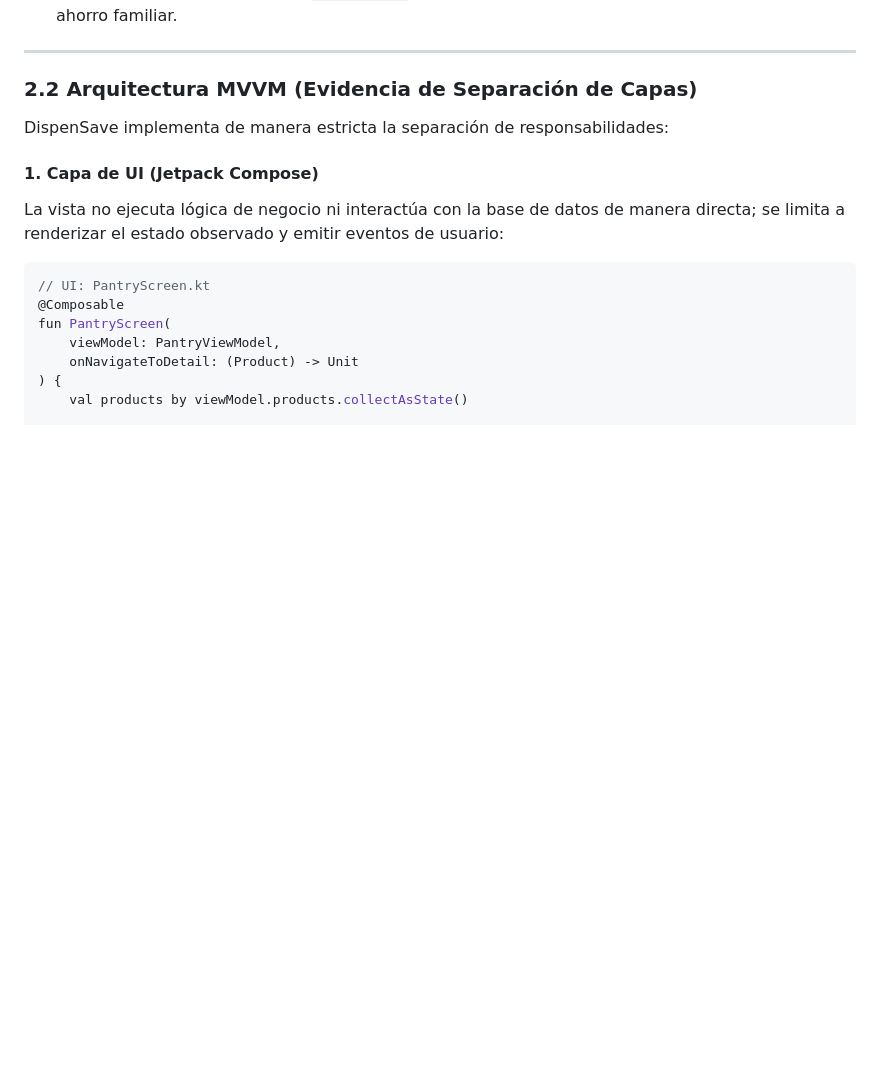
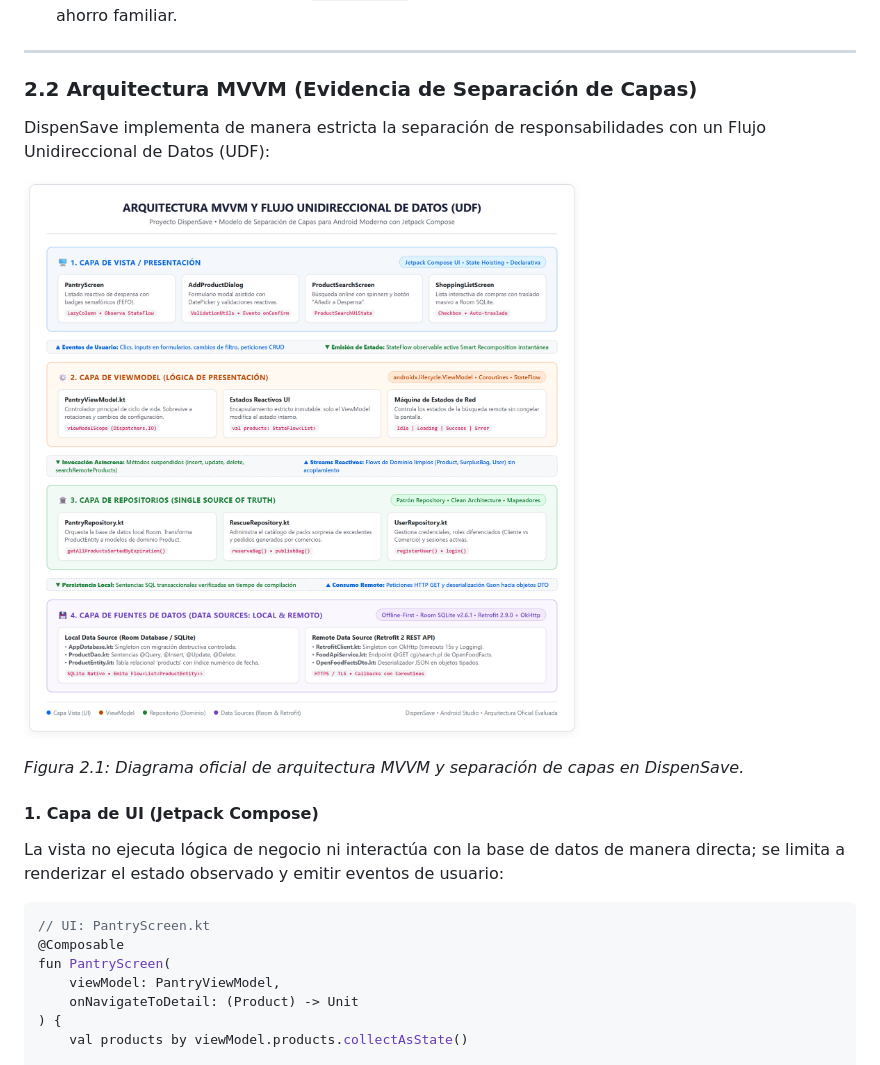
Before and after one commit to maykelcb/Dispensave, a Markdown page: docs/INFORME_FINAL_DISPENSAVE.md, the part around the change. Drawn GitHub-style; pictures changed too: docs/imagenes/diagrama_mvvm_renderizado.png (added); blank space fills up the shorter version.

```diff
--- a/docs/INFORME_FINAL_DISPENSAVE.md
+++ b/docs/INFORME_FINAL_DISPENSAVE.md
@@ -131,7 +131,11 @@ A continuación se ilustra la arquitectura general del sistema móvil DispenSave
 
 ### 2.2 Arquitectura MVVM (Evidencia de Separación de Capas)
 
-DispenSave implementa de manera estricta la separación de responsabilidades:
+DispenSave implementa de manera estricta la separación de responsabilidades con un Flujo Unidireccional de Datos (UDF):
+
+![Diagrama de Arquitectura MVVM y Flujo Unidireccional de Datos (UDF)](imagenes/diagrama_mvvm_renderizado.png)
+
+*Figura 2.1: Diagrama oficial de arquitectura MVVM y separación de capas en DispenSave.*
 
 #### 1. Capa de UI (Jetpack Compose)
 La vista no ejecuta lógica de negocio ni interactúa con la base de datos de manera directa; se limita a renderizar el estado observado y emitir eventos de usuario:
```
Also changed, not shown: docs/documento_parte1_dispensave.md (+3 -19 lines), docs/imagenes/1_arquitectura_mvvm.png, 1 other file.
